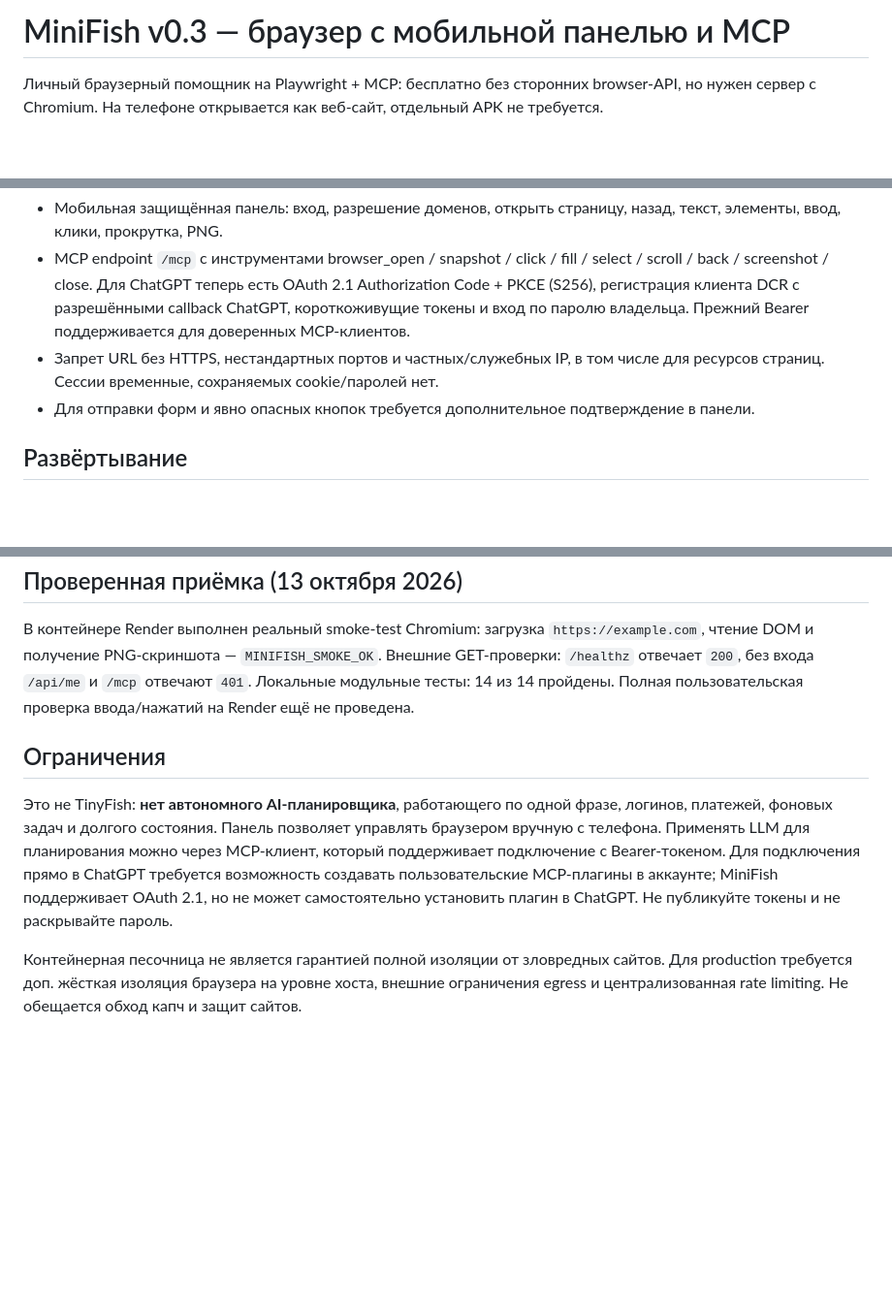
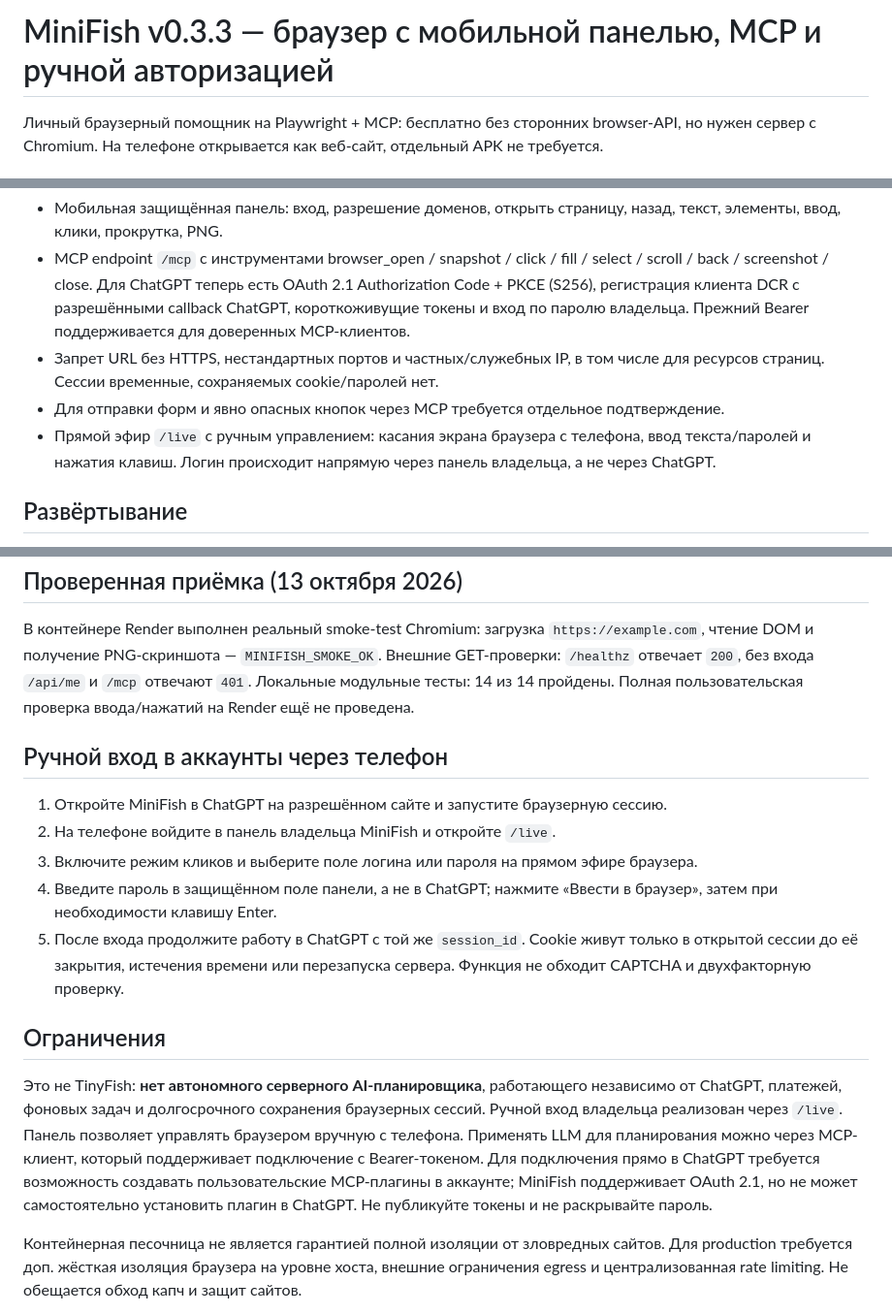
Before and after one commit to Nxvalume/Orakul, a Markdown page: README.md, 3 parts joined by grey strips. Shown at 97% size. Drawn GitHub-style; blank space fills up the shorter version.

Commit message:
docs(minifish): document live owner-controlled login handoff

```diff
--- a/README.md
+++ b/README.md
@@ -1,4 +1,4 @@
-# MiniFish v0.3 — браузер с мобильной панелью и MCP
+# MiniFish v0.3.3 — браузер с мобильной панелью, MCP и ручной авторизацией
 
 Личный браузерный помощник на Playwright + MCP: бесплатно без сторонних browser-API, но нужен сервер с Chromium. На телефоне открывается как веб-сайт, отдельный APK не требуется.
 
@@ -7,7 +7,8 @@
 - Мобильная защищённая панель: вход, разрешение доменов, открыть страницу, назад, текст, элементы, ввод, клики, прокрутка, PNG.
 - MCP endpoint `/mcp` с инструментами browser_open / snapshot / click / fill / select / scroll / back / screenshot / close. Для ChatGPT теперь есть OAuth 2.1 Authorization Code + PKCE (S256), регистрация клиента DCR с разрешёнными callback ChatGPT, короткоживущие токены и вход по паролю владельца. Прежний Bearer поддерживается для доверенных MCP-клиентов.
 - Запрет URL без HTTPS, нестандартных портов и частных/служебных IP, в том числе для ресурсов страниц. Сессии временные, сохраняемых cookie/паролей нет.
-- Для отправки форм и явно опасных кнопок требуется дополнительное подтверждение в панели.
+- Для отправки форм и явно опасных кнопок через MCP требуется отдельное подтверждение.
+- Прямой эфир `/live` с ручным управлением: касания экрана браузера с телефона, ввод текста/паролей и нажатия клавиш. Логин происходит напрямую через панель владельца, а не через ChatGPT.
 
 ## Развёртывание
 
@@ -47,9 +48,17 @@ uvicorn server:app --host 127.0.0.1 --port 8000
 
 В контейнере Render выполнен реальный smoke-test Chromium: загрузка `https://example.com`, чтение DOM и получение PNG-скриншота — `MINIFISH_SMOKE_OK`. Внешние GET-проверки: `/healthz` отвечает `200`, без входа `/api/me` и `/mcp` отвечают `401`. Локальные модульные тесты: 14 из 14 пройдены. Полная пользовательская проверка ввода/нажатий на Render ещё не проведена.
 
+## Ручной вход в аккаунты через телефон
+
+1. Откройте MiniFish в ChatGPT на разрешённом сайте и запустите браузерную сессию.
+2. На телефоне войдите в панель владельца MiniFish и откройте `/live`.
+3. Включите режим кликов и выберите поле логина или пароля на прямом эфире браузера.
+4. Введите пароль в защищённом поле панели, а не в ChatGPT; нажмите «Ввести в браузер», затем при необходимости клавишу Enter.
+5. После входа продолжите работу в ChatGPT с той же `session_id`. Cookie живут только в открытой сессии до её закрытия, истечения времени или перезапуска сервера. Функция не обходит CAPTCHA и двухфакторную проверку.
+
 ## Ограничения
 
-Это не TinyFish: **нет автономного AI-планировщика**, работающего по одной фразе, логинов, платежей, фоновых задач и долгого состояния. Панель позволяет управлять браузером вручную с телефона. Применять LLM для планирования можно через MCP-клиент, который поддерживает подключение с Bearer-токеном. Для подключения прямо в ChatGPT требуется возможность создавать пользовательские MCP-плагины в аккаунте; MiniFish поддерживает OAuth 2.1, но не может самостоятельно установить плагин в ChatGPT. Не публикуйте токены и не раскрывайте пароль.
+Это не TinyFish: **нет автономного серверного AI-планировщика**, работающего независимо от ChatGPT, платежей, фоновых задач и долгосрочного сохранения браузерных сессий. Ручной вход владельца реализован через `/live`. Панель позволяет управлять браузером вручную с телефона. Применять LLM для планирования можно через MCP-клиент, который поддерживает подключение с Bearer-токеном. Для подключения прямо в ChatGPT требуется возможность создавать пользовательские MCP-плагины в аккаунте; MiniFish поддерживает OAuth 2.1, но не может самостоятельно установить плагин в ChatGPT. Не публикуйте токены и не раскрывайте пароль.
 
 Контейнерная песочница не является гарантией полной изоляции от зловредных сайтов. Для production требуется доп. жёсткая изоляция браузера на уровне хоста, внешние ограничения egress и централизованная rate limiting. Не обещается обход капч и защит сайтов.
 
```
